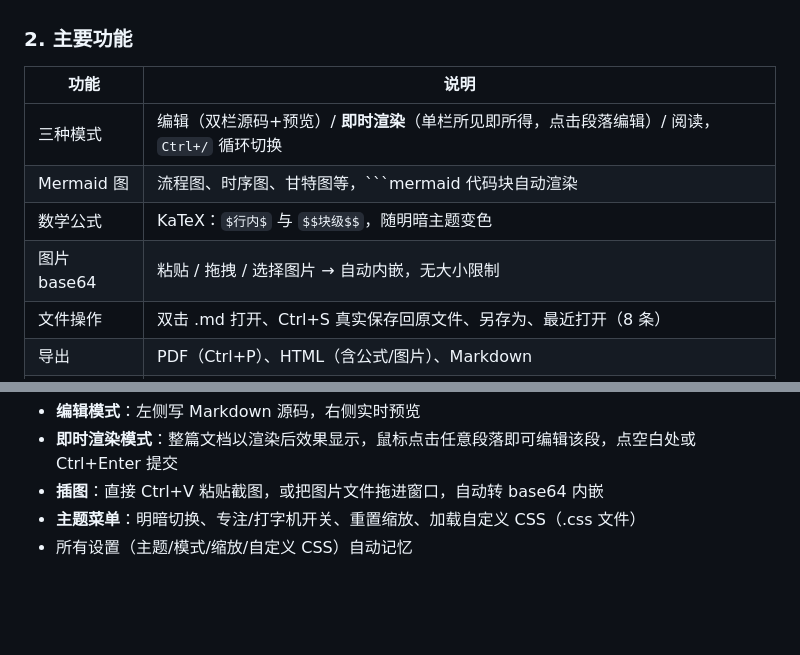
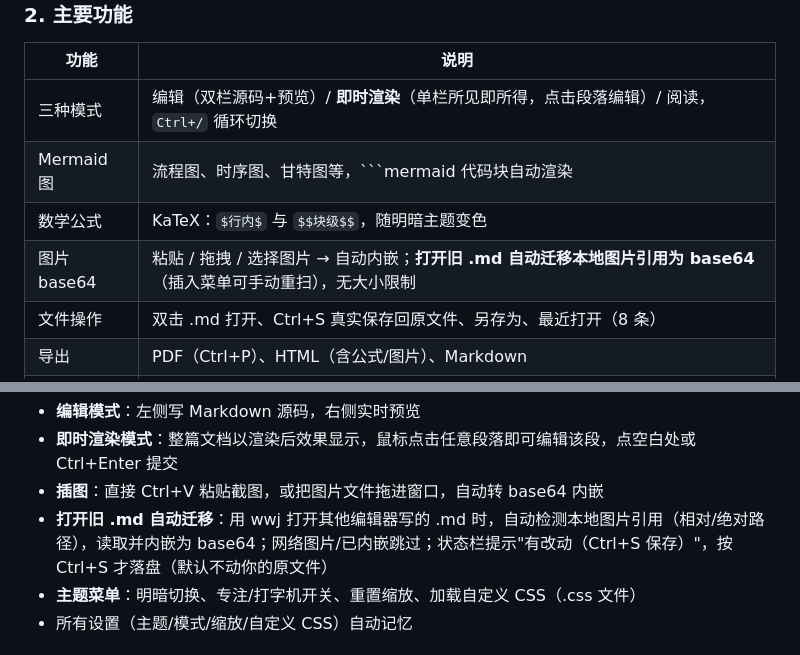
Before and after one commit to wuj0287/moonveldt, a Markdown page: README.md, 2 parts joined by grey strips. Rendered like a GitHub page; blank space fills up the shorter version.

Commit message:
docs: README 更新 v1.5.0 图片自动迁移说明（基于 82b06d04 API 推送）

```diff
--- a/README.md
+++ b/README.md
@@ -24,7 +24,7 @@
 | 三种模式 | 编辑（双栏源码+预览）/ **即时渲染**（单栏所见即所得，点击段落编辑）/ 阅读，`Ctrl+/` 循环切换 |
 | Mermaid 图 | 流程图、时序图、甘特图等，\`\`\`mermaid 代码块自动渲染 |
 | 数学公式 | KaTeX：`$行内$` 与 `$$块级$$`，随明暗主题变色 |
-| 图片 base64 | 粘贴 / 拖拽 / 选择图片 → 自动内嵌，无大小限制 |
+| 图片 base64 | 粘贴 / 拖拽 / 选择图片 → 自动内嵌；**打开旧 .md 自动迁移本地图片引用为 base64**（插入菜单可手动重扫），无大小限制 |
 | 文件操作 | 双击 .md 打开、Ctrl+S 真实保存回原文件、另存为、最近打开（8 条） |
 | 导出 | PDF（Ctrl+P）、HTML（含公式/图片）、Markdown |
 | 写作辅助 | 专注模式（F8）、打字机模式（F9）、大纲导航、字数统计 |
@@ -78,6 +78,7 @@ npx electron-builder --win nsis --x64
 - **编辑模式**：左侧写 Markdown 源码，右侧实时预览
 - **即时渲染模式**：整篇文档以渲染后效果显示，鼠标点击任意段落即可编辑该段，点空白处或 Ctrl+Enter 提交
 - **插图**：直接 Ctrl+V 粘贴截图，或把图片文件拖进窗口，自动转 base64 内嵌
+- **打开旧 .md 自动迁移**：用 wwj 打开其他编辑器写的 .md 时，自动检测本地图片引用（相对/绝对路径），读取并内嵌为 base64；网络图片/已内嵌跳过；状态栏提示"有改动（Ctrl+S 保存）"，按 Ctrl+S 才落盘（默认不动你的原文件）
 - **主题菜单**：明暗切换、专注/打字机开关、重置缩放、加载自定义 CSS（.css 文件）
 - 所有设置（主题/模式/缩放/自定义 CSS）自动记忆
 
```
